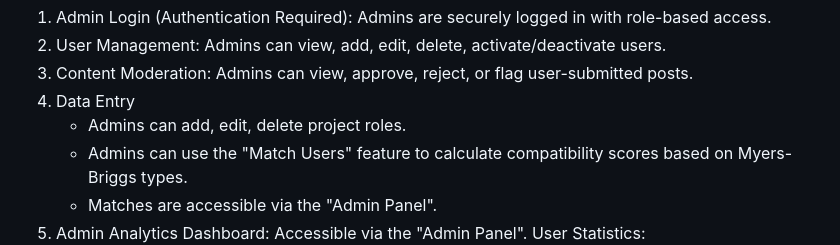
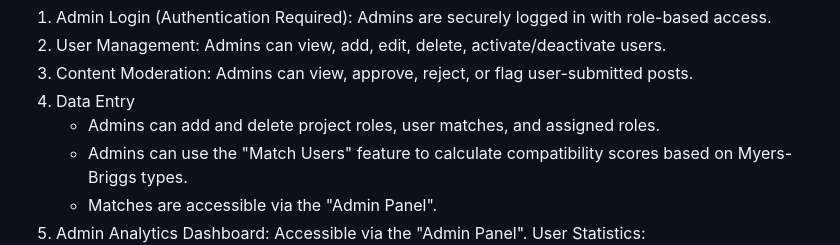
Before and after one commit to COP4813-G-12/G-12-Team-Compatibility-Analyzer, a Markdown page: README.md, the part around the change. Rendered like a GitHub page.

```diff
--- a/README.md
+++ b/README.md
@@ -79,7 +79,7 @@ Web Application Features:
 2. User Management: Admins can view, add, edit, delete, activate/deactivate users.
 3. Content Moderation: Admins can view, approve, reject, or flag user-submitted posts.
 4. Data Entry
-   - Admins can add, edit, delete project roles.
+   - Admins can add and delete project roles, user matches, and assigned roles.
    - Admins can use the "Match Users" feature to calculate compatibility scores based on Myers-Briggs types.
    - Matches are accessible via the "Admin Panel".
 5. Admin Analytics Dashboard: Accessible via the "Admin Panel".
```
